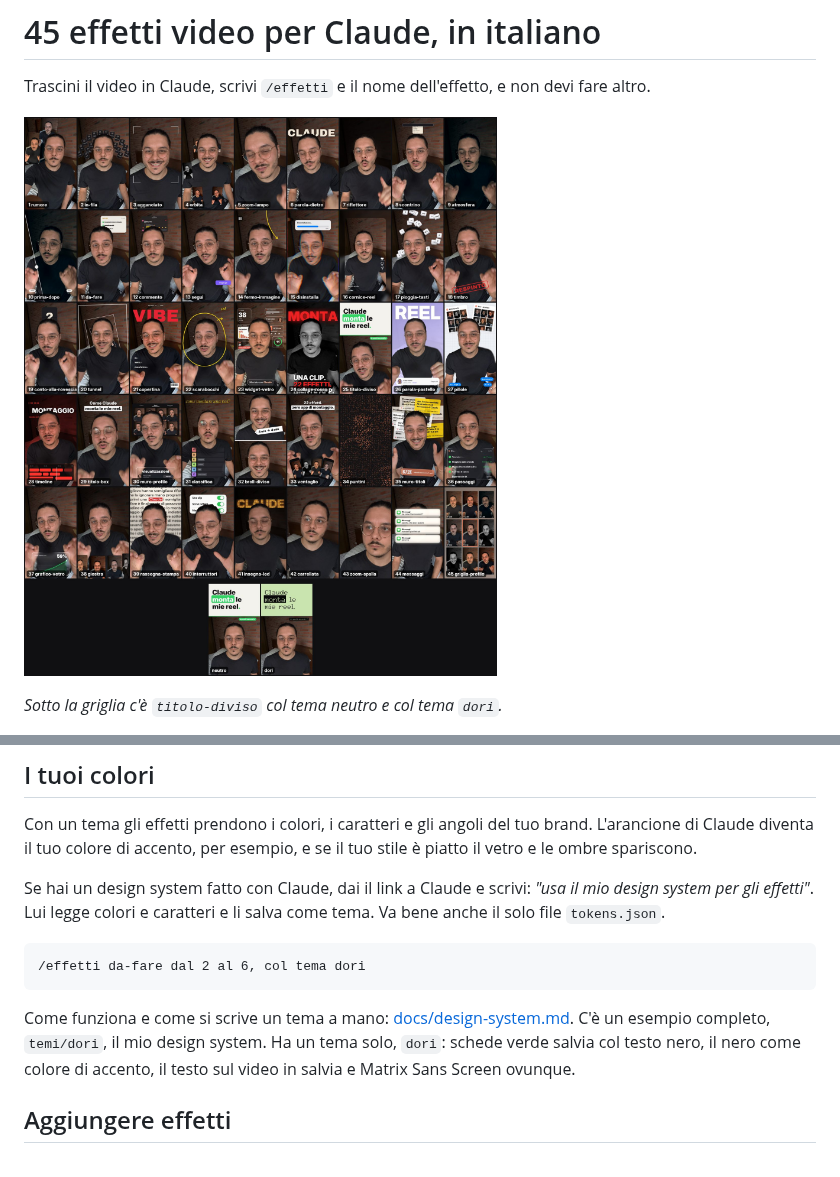
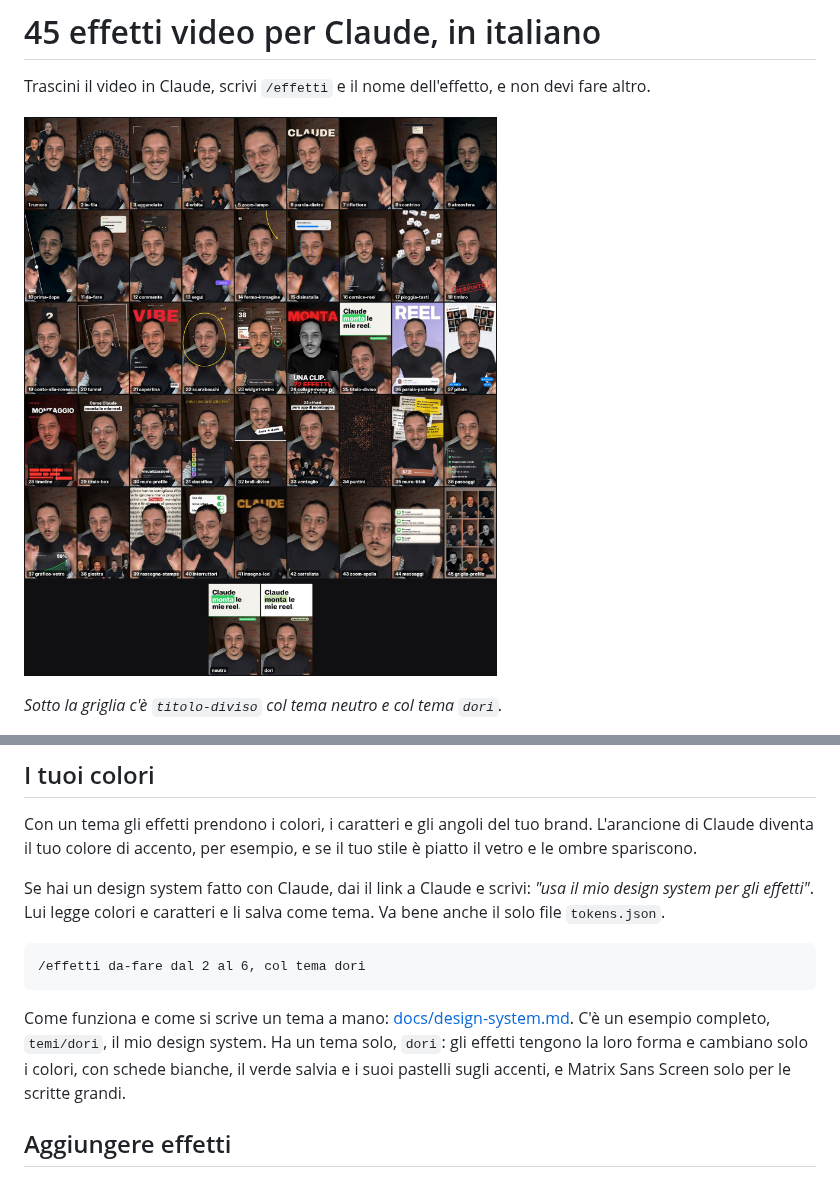
Before and after one commit to andreadorizza/effetti-video, a Markdown page: README.md, 2 parts joined by grey strips. GitHub-like rendering; pictures changed too: assets/anteprima.jpg.

````diff
--- a/README.md
+++ b/README.md
@@ -118,7 +118,7 @@ Se hai un design system fatto con Claude, dai il link a Claude e scrivi: *"usa i
 /effetti da-fare dal 2 al 6, col tema dori
 ```
 
-Come funziona e come si scrive un tema a mano: [docs/design-system.md](docs/design-system.md). C'è un esempio completo, `temi/dori`, il mio design system. Ha un tema solo, `dori`: schede verde salvia col testo nero, il nero come colore di accento, il testo sul video in salvia e Matrix Sans Screen ovunque.
+Come funziona e come si scrive un tema a mano: [docs/design-system.md](docs/design-system.md). C'è un esempio completo, `temi/dori`, il mio design system. Ha un tema solo, `dori`: gli effetti tengono la loro forma e cambiano solo i colori, con schede bianche, il verde salvia e i suoi pastelli sugli accenti, e Matrix Sans Screen solo per le scritte grandi.
 
 ## Aggiungere effetti
 
````
Also changed, not shown: SKILL.md (+1 -1 lines), docs/design-system.md (+1 -1 lines), 9 other files.
